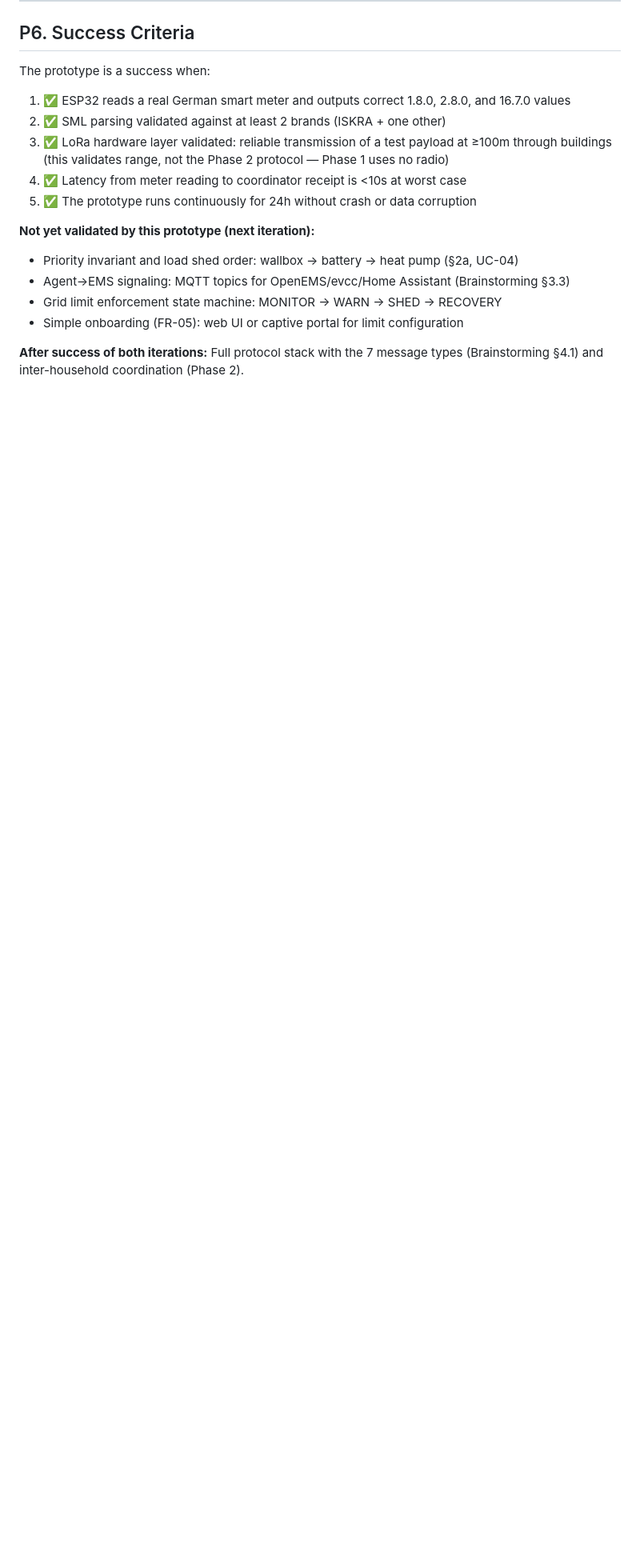
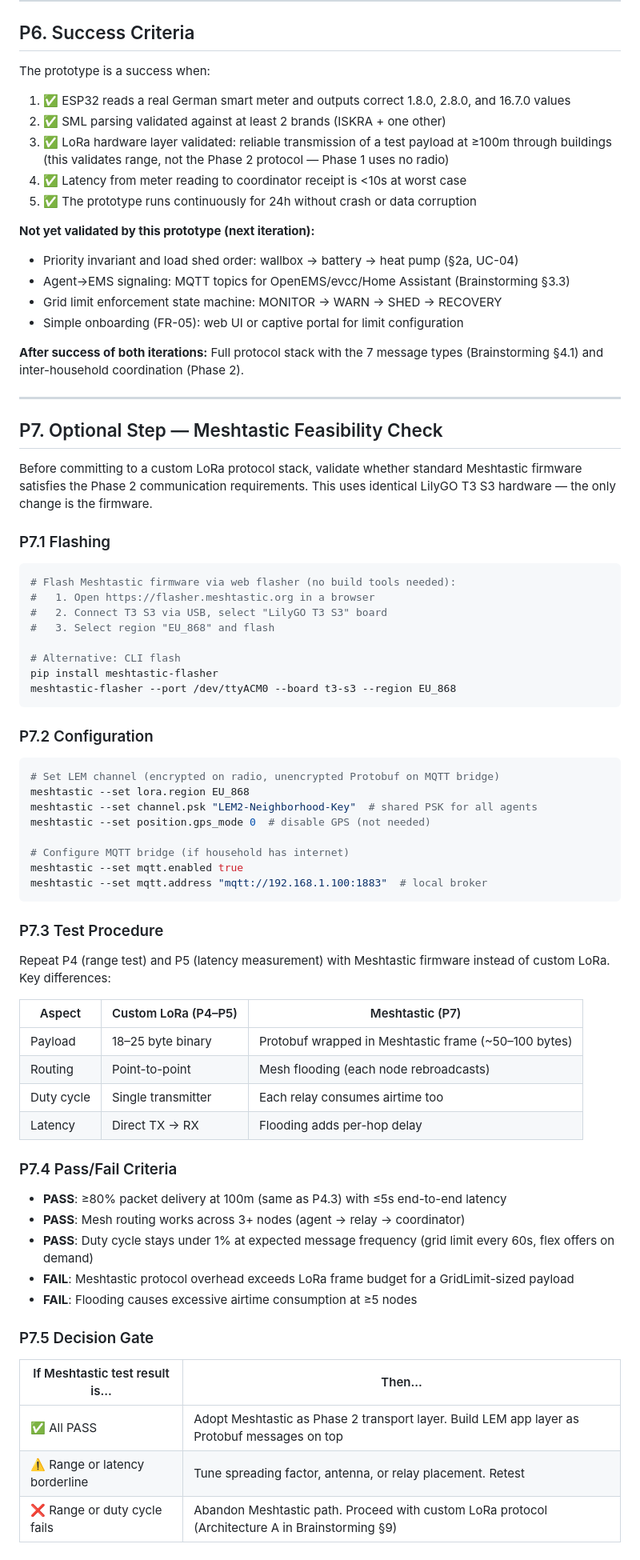
Before and after one commit to FunCyRanger/LOTSE, a Markdown page: prototype-build.md, the part around one of its changes. Shown at 80% size. Rendered like a GitHub page; blank space fills up the shorter version.

Commit message:
Add Arch F (LoRa+Meshtastic) to decision matrix, add P7 test track

````diff
--- a/prototype-build.md
+++ b/prototype-build.md
@@ -393,3 +395,62 @@ The prototype is a success when:
 - Simple onboarding (FR-05): web UI or captive portal for limit configuration
 
 **After success of both iterations:** Full protocol stack with the 7 message types (Brainstorming §4.1) and inter-household coordination (Phase 2).
+
+---
+
+## P7. Optional Step — Meshtastic Feasibility Check
+
+Before committing to a custom LoRa protocol stack, validate whether standard Meshtastic firmware satisfies the Phase 2 communication requirements. This uses identical LilyGO T3 S3 hardware — the only change is the firmware.
+
+### P7.1 Flashing
+
+```bash
+# Flash Meshtastic firmware via web flasher (no build tools needed):
+#   1. Open https://flasher.meshtastic.org in a browser
+#   2. Connect T3 S3 via USB, select "LilyGO T3 S3" board
+#   3. Select region "EU_868" and flash
+
+# Alternative: CLI flash
+pip install meshtastic-flasher
+meshtastic-flasher --port /dev/ttyACM0 --board t3-s3 --region EU_868
+```
+
+### P7.2 Configuration
+
+```bash
+# Set LEM channel (encrypted on radio, unencrypted Protobuf on MQTT bridge)
+meshtastic --set lora.region EU_868
+meshtastic --set channel.psk "LEM2-Neighborhood-Key"  # shared PSK for all agents
+meshtastic --set position.gps_mode 0  # disable GPS (not needed)
+
+# Configure MQTT bridge (if household has internet)
+meshtastic --set mqtt.enabled true
+meshtastic --set mqtt.address "mqtt://192.168.1.100:1883"  # local broker
+```
+
+### P7.3 Test Procedure
+
+Repeat P4 (range test) and P5 (latency measurement) with Meshtastic firmware instead of custom LoRa. Key differences:
+
+| Aspect | Custom LoRa (P4–P5) | Meshtastic (P7) |
+|--------|---------------------|-----------------|
+| Payload | 18–25 byte binary | Protobuf wrapped in Meshtastic frame (~50–100 bytes) |
+| Routing | Point-to-point | Mesh flooding (each node rebroadcasts) |
+| Duty cycle | Single transmitter | Each relay consumes airtime too |
+| Latency | Direct TX → RX | Flooding adds per-hop delay |
+
+### P7.4 Pass/Fail Criteria
+
+- **PASS**: ≥80% packet delivery at 100m (same as P4.3) with ≤5s end-to-end latency
+- **PASS**: Mesh routing works across 3+ nodes (agent → relay → coordinator)
+- **PASS**: Duty cycle stays under 1% at expected message frequency (grid limit every 60s, flex offers on demand)
+- **FAIL**: Meshtastic protocol overhead exceeds LoRa frame budget for a GridLimit-sized payload
+- **FAIL**: Flooding causes excessive airtime consumption at ≥5 nodes
+
+### P7.5 Decision Gate
+
+| If Meshtastic test result is... | Then... |
+|--------------------------------|---------|
+| ✅ All PASS | Adopt Meshtastic as Phase 2 transport layer. Build LEM app layer as Protobuf messages on top |
+| ⚠️ Range or latency borderline | Tune spreading factor, antenna, or relay placement. Retest |
+| ❌ Range or duty cycle fails | Abandon Meshtastic path. Proceed with custom LoRa protocol (Architecture A in Brainstorming §9) |
````
Also changed, not shown: other parts of prototype-build.md (+2 -0 lines), Brainstorming.md (+24 -18 lines).
